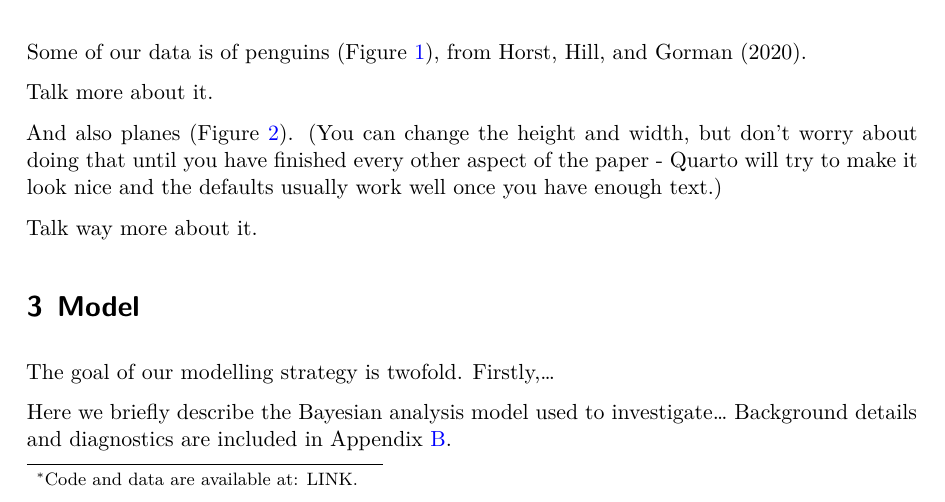
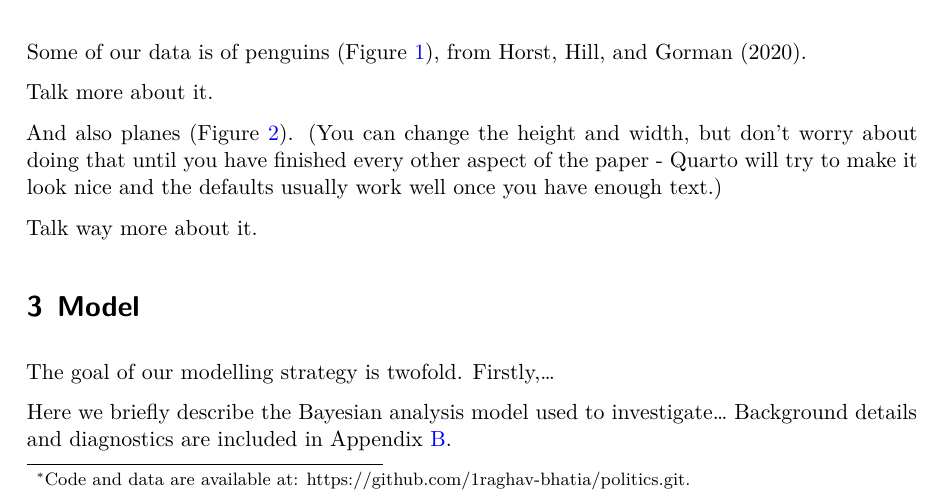
Before and after one commit to 1raghav-bhatia/politics, a Quarto document (paper/paper.qmd): part of page 1 of 6, cut so that both start at the same text. The pictures show the output file paper/paper.pdf that the author committed with the source.

Commit message:
Edits the papers

```diff
--- a/paper/paper.qmd
+++ b/paper/paper.qmd
@@ -4,7 +4,7 @@ subtitle: "My subtitle if needed"
 author:
   - First author
   - Another author
-thanks: "Code and data are available at: LINK."
+thanks: "Code and data are available at: https://github.com/1raghav-bhatia/politics.git."
 date: today
 date-format: long
 abstract: "First sentence. Second sentence. Third sentence. Fourth sentence."
```
Also changed, not shown: paper/paper.pdf.
